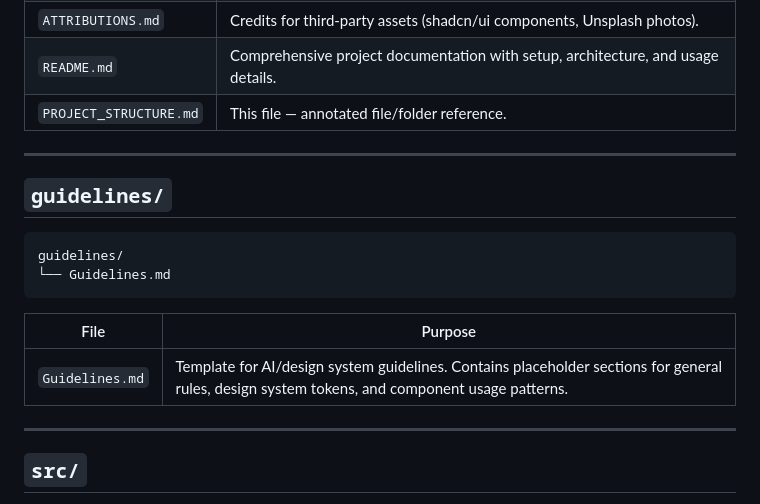
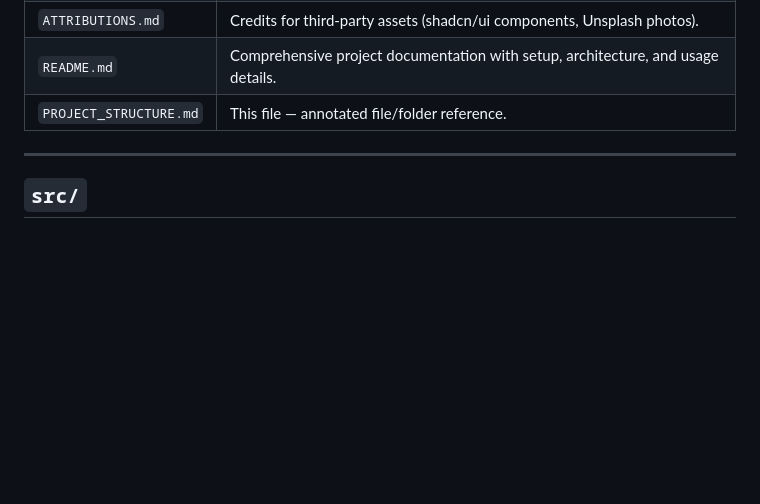
Before and after one commit to Alomar04/Phase-4-SWE-WEB-ENG, a Markdown page: PROJECT_STRUCTURE.md, the part around the change. Rendered like a GitHub page; blank space fills up the shorter version.

Commit message:
Removed a directory from project structure
Removed guidelines directory and its reference from the project structure documentation.

````diff
--- a/PROJECT_STRUCTURE.md
+++ b/PROJECT_STRUCTURE.md
@@ -15,19 +15,6 @@ This document provides a detailed, annotated breakdown of every file and folder
 | `ATTRIBUTIONS.md` | Credits for third-party assets (shadcn/ui components, Unsplash photos). |
 | `README.md` | Comprehensive project documentation with setup, architecture, and usage details. |
 | `PROJECT_STRUCTURE.md` | This file — annotated file/folder reference. |
-
----
-
-## `guidelines/`
-
-```
-guidelines/
-└── Guidelines.md
-```
-
-| File | Purpose |
-| --- | --- |
-| `Guidelines.md` | Template for AI/design system guidelines. Contains placeholder sections for general rules, design system tokens, and component usage patterns. |
 
 ---
 
````
